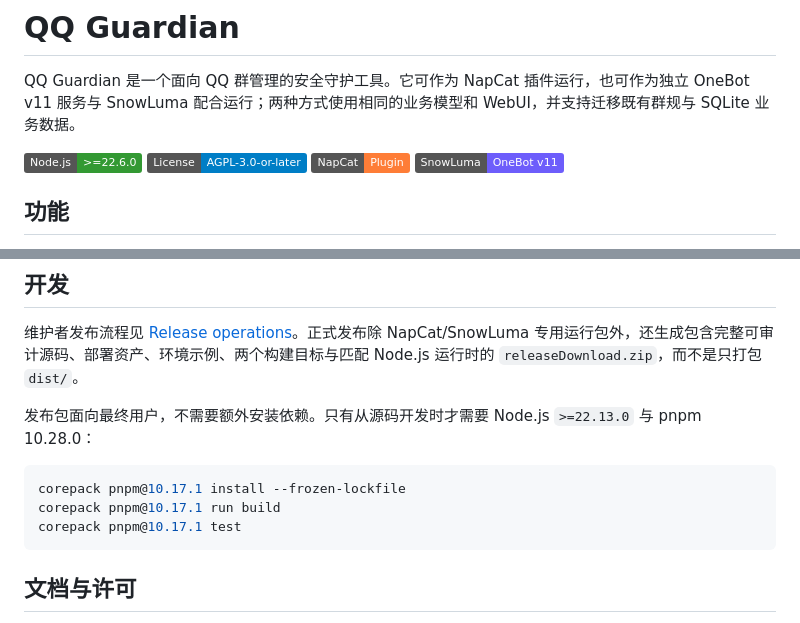
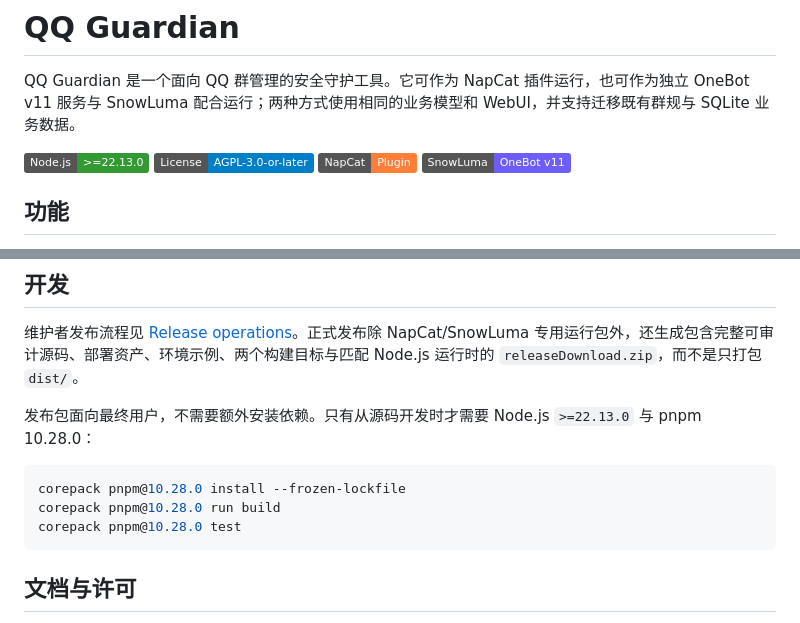
Before and after one commit to qq-guardian/qq-guardian, a Markdown page: README.md, 2 parts joined by grey strips. Drawn GitHub-style; badges without logos.

Commit message:
docs: remove stale Node and pnpm version references

````diff
--- a/README.md
+++ b/README.md
@@ -6,7 +6,7 @@
 
 QQ Guardian 是一个面向 QQ 群管理的安全守护工具。它可作为 NapCat 插件运行，也可作为独立 OneBot v11 服务与 SnowLuma 配合运行；两种方式使用相同的业务模型和 WebUI，并支持迁移既有群规与 SQLite 业务数据。
 
-[![Node.js](https://img.shields.io/badge/Node.js-%3E%3D22.6.0-339933?logo=node.js&logoColor=white)](https://nodejs.org/)
+[![Node.js](https://img.shields.io/badge/Node.js-%3E%3D22.13.0-339933?logo=node.js&logoColor=white)](https://nodejs.org/)
 [![License](https://img.shields.io/badge/License-AGPL--3.0--or--later-blue)](LICENSE)
 [![NapCat](https://img.shields.io/badge/NapCat-Plugin-orange)](https://github.com/NapNeko/NapCatQQ)
 [![SnowLuma](https://img.shields.io/badge/SnowLuma-OneBot%20v11-6D5DFB)](https://snowluma.github.io/)
@@ -125,9 +125,9 @@ Windows 和 Linux 原生安装器均支持 `--unattended` / `-Unattended`：安
 发布包面向最终用户，不需要额外安装依赖。只有从源码开发时才需要 Node.js `>=22.13.0` 与 pnpm 10.28.0：
 
 ```bash
-corepack pnpm@10.17.1 install --frozen-lockfile
-corepack pnpm@10.17.1 run build
-corepack pnpm@10.17.1 test
+corepack pnpm@10.28.0 install --frozen-lockfile
+corepack pnpm@10.28.0 run build
+corepack pnpm@10.28.0 test
 ```
 
 ## 文档与许可
````
